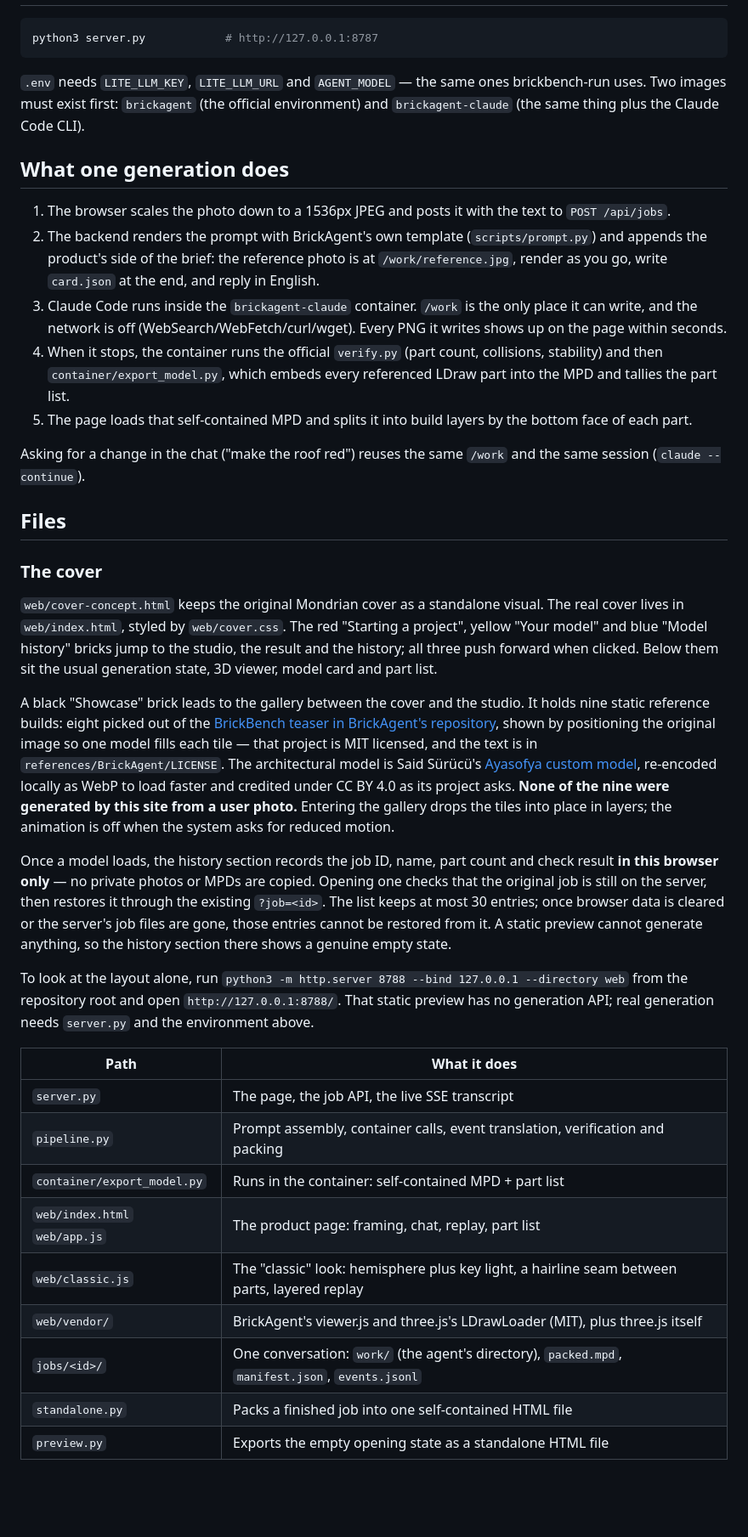
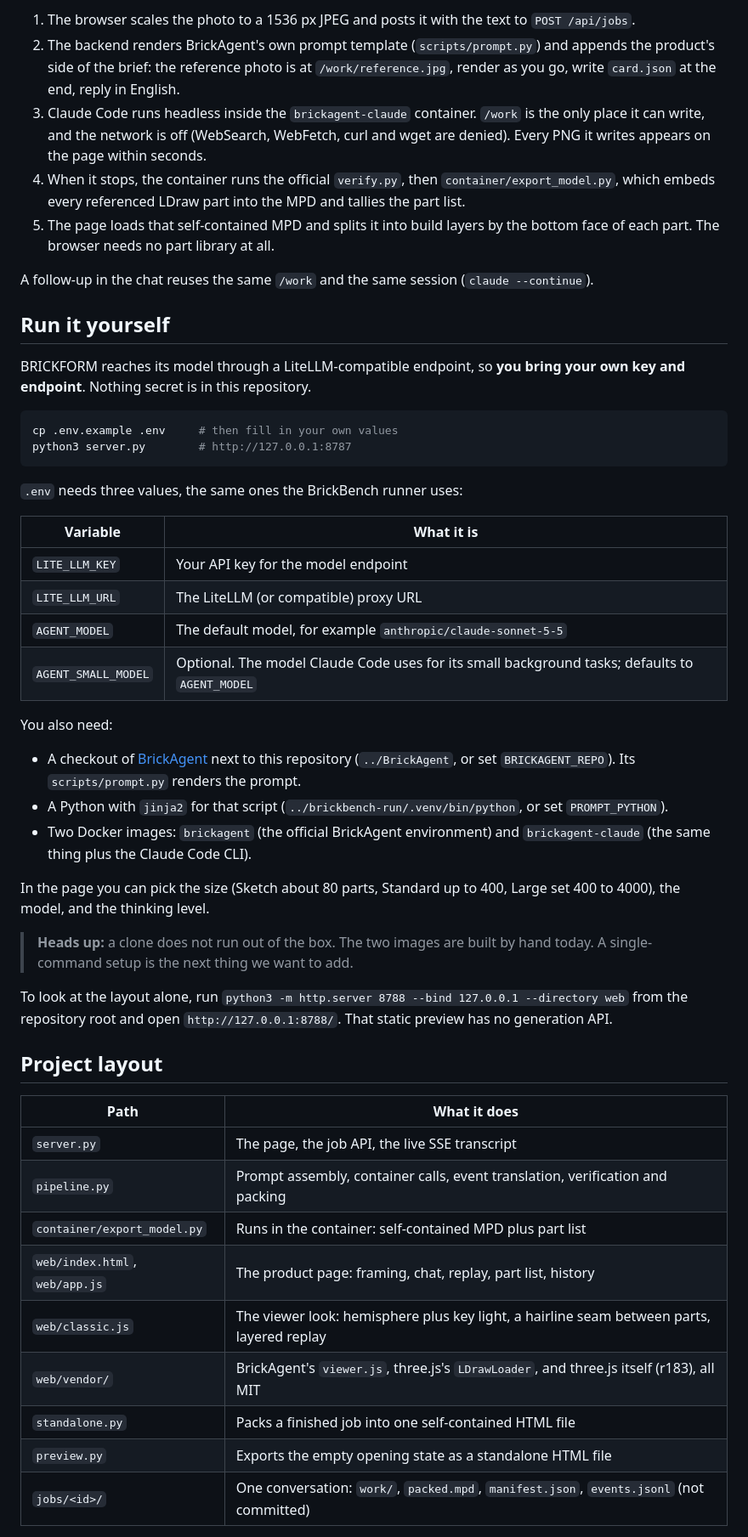
Before and after one commit to Maoke12345/bricklego, a Markdown page: README.md, the part around one of its changes. Shown at 85% size. GitHub-like rendering; blank space fills up the shorter version.

````diff
--- a/README.md
+++ b/README.md
@@ -9,67 +57,52 @@ container (Opus 5.5, through a LiteLLM proxy).
+1. The browser scales the photo to a 1536 px JPEG and posts it with the text to `POST /api/jobs`.
+2. The backend renders BrickAgent's own prompt template (`scripts/prompt.py`) and appends the product's side of the brief: the reference photo is at `/work/reference.jpg`, render as you go, write `card.json` at the end, reply in English.
+3. Claude Code runs headless inside the `brickagent-claude` container. `/work` is the only place it can write, and the network is off (WebSearch, WebFetch, curl and wget are denied). Every PNG it writes appears on the page within seconds.
+4. When it stops, the container runs the official `verify.py`, then `container/export_model.py`, which embeds every referenced LDraw part into the MPD and tallies the part list.
+5. The page loads that self-contained MPD and splits it into build layers by the bottom face of each part. The browser needs no part library at all.
+
+A follow-up in the chat reuses the same `/work` and the same session (`claude --continue`).
+
+## Run it yourself
+
+BRICKFORM reaches its model through a LiteLLM-compatible endpoint, so **you bring your own key and endpoint**. Nothing secret is in this repository.
 
 ```sh
-python3 server.py            # http://127.0.0.1:8787
+cp .env.example .env     # then fill in your own values
+python3 server.py        # http://127.0.0.1:8787
 ```
 
-`.env` needs `LITE_LLM_KEY`, `LITE_LLM_URL` and `AGENT_MODEL` — the same ones brickbench-run uses.
-Two images must exist first: `brickagent` (the official environment) and `brickagent-claude`
-(the same thing plus the Claude Code CLI).
+`.env` needs three values, the same ones the BrickBench runner uses:
 
-## What one generation does
+| Variable | What it is |
+| --- | --- |
+| `LITE_LLM_KEY` | Your API key for the model endpoint |
+| `LITE_LLM_URL` | The LiteLLM (or compatible) proxy URL |
+| `AGENT_MODEL` | The default model, for example `anthropic/claude-sonnet-5-5` |
+| `AGENT_SMALL_MODEL` | Optional. The model Claude Code uses for its small background tasks; defaults to `AGENT_MODEL` |
 
-1. The browser scales the photo down to a 1536px JPEG and posts it with the text to `POST /api/jobs`.
-2. The backend renders the prompt with BrickAgent's own template (`scripts/prompt.py`) and appends the
-   product's side of the brief: the reference photo is at `/work/reference.jpg`, render as you go, write
-   `card.json` at the end, and reply in English.
-3. Claude Code runs inside the `brickagent-claude` container. `/work` is the only place it can write, and
-   the network is off (WebSearch/WebFetch/curl/wget). Every PNG it writes shows up on the page within
-   seconds.
-4. When it stops, the container runs the official `verify.py` (part count, collisions, stability) and then
-   `container/export_model.py`, which embeds every referenced LDraw part into the MPD and tallies the
-   part list.
-5. The page loads that self-contained MPD and splits it into build layers by the bottom face of each part.
+You also need:
 
-Asking for a change in the chat ("make the roof red") reuses the same `/work` and the same session
-(`claude --continue`).
+- A checkout of [BrickAgent](https://github.com/kulits/BrickAgent) next to this repository (`../BrickAgent`, or set `BRICKAGENT_REPO`). Its `scripts/prompt.py` renders the prompt.
+- A Python with `jinja2` for that script (`../brickbench-run/.venv/bin/python`, or set `PROMPT_PYTHON`).
+- Two Docker images: `brickagent` (the official BrickAgent environment) and `brickagent-claude` (the same thing plus the Claude Code CLI).
 
-## Files
+In the page you can pick the size (Sketch about 80 parts, Standard up to 400, Large set 400 to 4000), the model, and the thinking level.
 
-### The cover
+> **Heads up:** a clone does not run out of the box. The two images are built by hand today. A single-command setup is the next thing we want to add.
 
-`web/cover-concept.html` keeps the original Mondrian cover as a standalone visual. The real cover lives in
-`web/index.html`, styled by `web/cover.css`. The red "Starting a project", yellow "Your model" and blue
-"Model history" bricks jump to the studio, the result and the history; all three push forward when
-clicked. Below them sit the usual generation state, 3D viewer, model card and part list.
+To look at the layout alone, run `python3 -m http.server 8788 --bind 127.0.0.1 --directory web` from the repository root and open `http://127.0.0.1:8788/`. That static preview has no generation API.
 
-A black "Showcase" brick leads to the gallery between the cover and the studio. It holds nine static
-reference builds: eight picked out of the [BrickBench teaser in BrickAgent's
-repository](https://github.com/kulits/BrickAgent/blob/master/docs/images/teaser_mosaic.avif), shown by
-positioning the original image so one model fills each tile — that project is MIT licensed, and the text
-is in `references/BrickAgent/LICENSE`. The architectural model is Said Sürücü's [Ayasofya custom
-model](https://github.com/saidsurucu/lego-hagia-sophia), re-encoded locally as WebP to load faster and
-credited under CC BY 4.0 as its project asks. **None of the nine were generated by this site from a user
-photo.** Entering the gallery drops the tiles into place in layers; the animation is off when the system
-asks for reduced motion.
-
-Once a model loads, the history section records the job ID, name, part count and check result **in this
-browser only** — no private photos or MPDs are copied. Opening one checks that the original job is still
-on the server, then restores it through the existing `?job=<id>`. The list keeps at most 30 entries; once
-browser data is cleared or the server's job files are gone, those entries cannot be restored from it.
-A static preview cannot generate anything, so the history section there shows a genuine empty state.
-
-To look at the layout alone, run `python3 -m http.server 8788 --bind 127.0.0.1 --directory web` from the
-repository root and open `http://127.0.0.1:8788/`. That static preview has no generation API; real
-generation needs `server.py` and the environment above.
+## Project layout
 
 | Path | What it does |
 | --- | --- |
 | `server.py` | The page, the job API, the live SSE transcript |
 | `pipeline.py` | Prompt assembly, container calls, event translation, verification and packing |
-| `container/export_model.py` | Runs in the container: self-contained MPD + part list |
-| `web/index.html` `web/app.js` | The product page: framing, chat, replay, part list |
-| `web/classic.js` | The "classic" look: hemisphere plus key light, a hairline seam between parts, layered replay |
-| `web/vendor/` | BrickAgent's viewer.js and three.js's LDrawLoader (MIT), plus three.js itself |
-| `jobs/<id>/` | One conversation: `work/` (the agent's directory), `packed.mpd`, `manifest.json`, `events.jsonl` |
+| `container/export_model.py` | Runs in the container: self-contained MPD plus part list |
+| `web/index.html`, `web/app.js` | The product page: framing, chat, replay, part list, history |
+| `web/classic.js` | The viewer look: hemisphere plus key light, a hairline seam between parts, layered replay |
+| `web/vendor/` | BrickAgent's `viewer.js`, three.js's `LDrawLoader`, and three.js itself (r183), all MIT |
 | `standalone.py` | Packs a finished job into one self-contained HTML file |
 | `preview.py` | Exports the empty opening state as a standalone HTML file |
+| `jobs/<id>/` | One conversation: `work/`, `packed.mpd`, `manifest.json`, `events.jsonl` (not committed) |
 
````
Also changed, not shown: other parts of README.md (+75 -12 lines), docs/img/model-car.jpg (added), docs/img/model-cat.jpg (added), docs/img/model-tree.jpg (added), docs/img/photo-tree.jpg (added), 1 other file.
